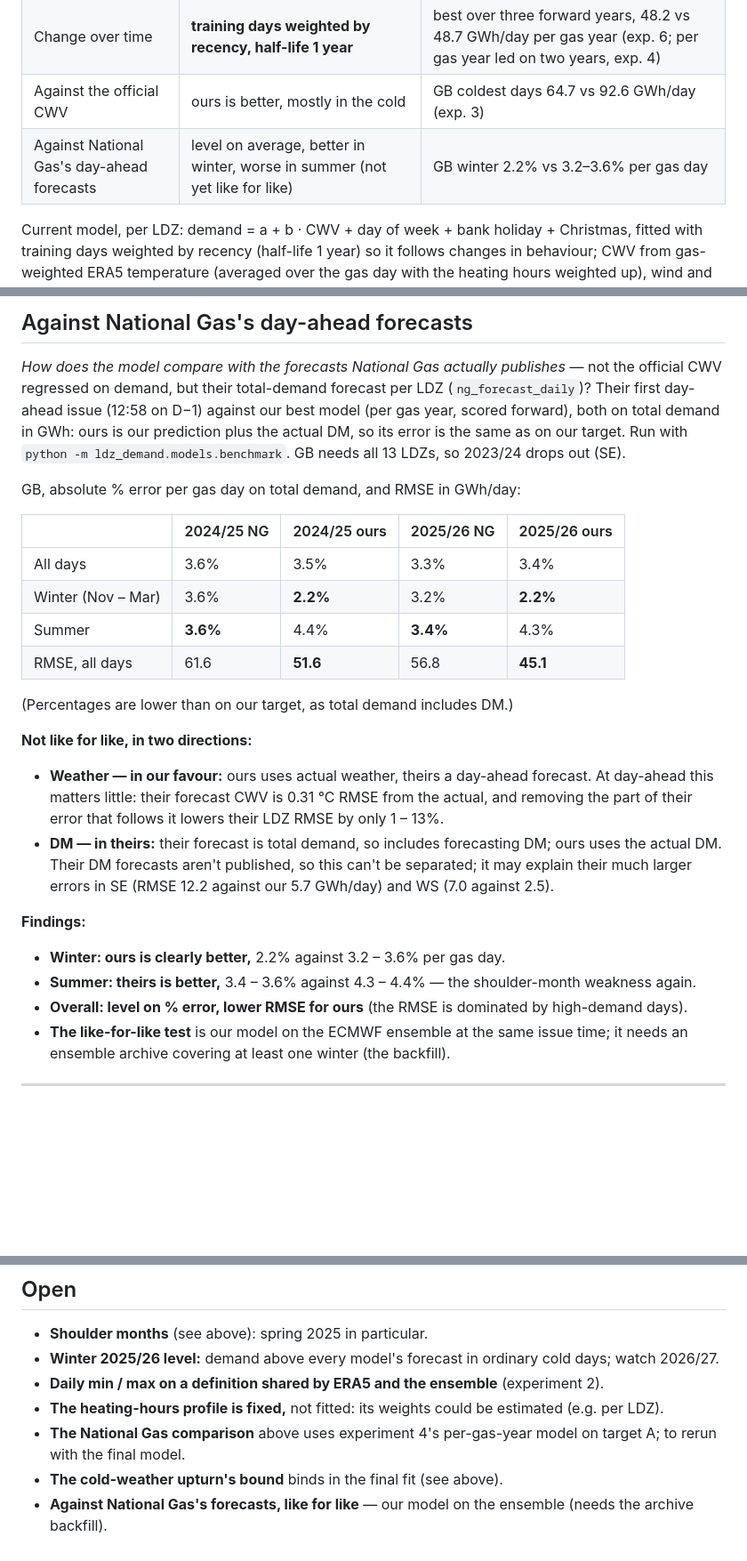
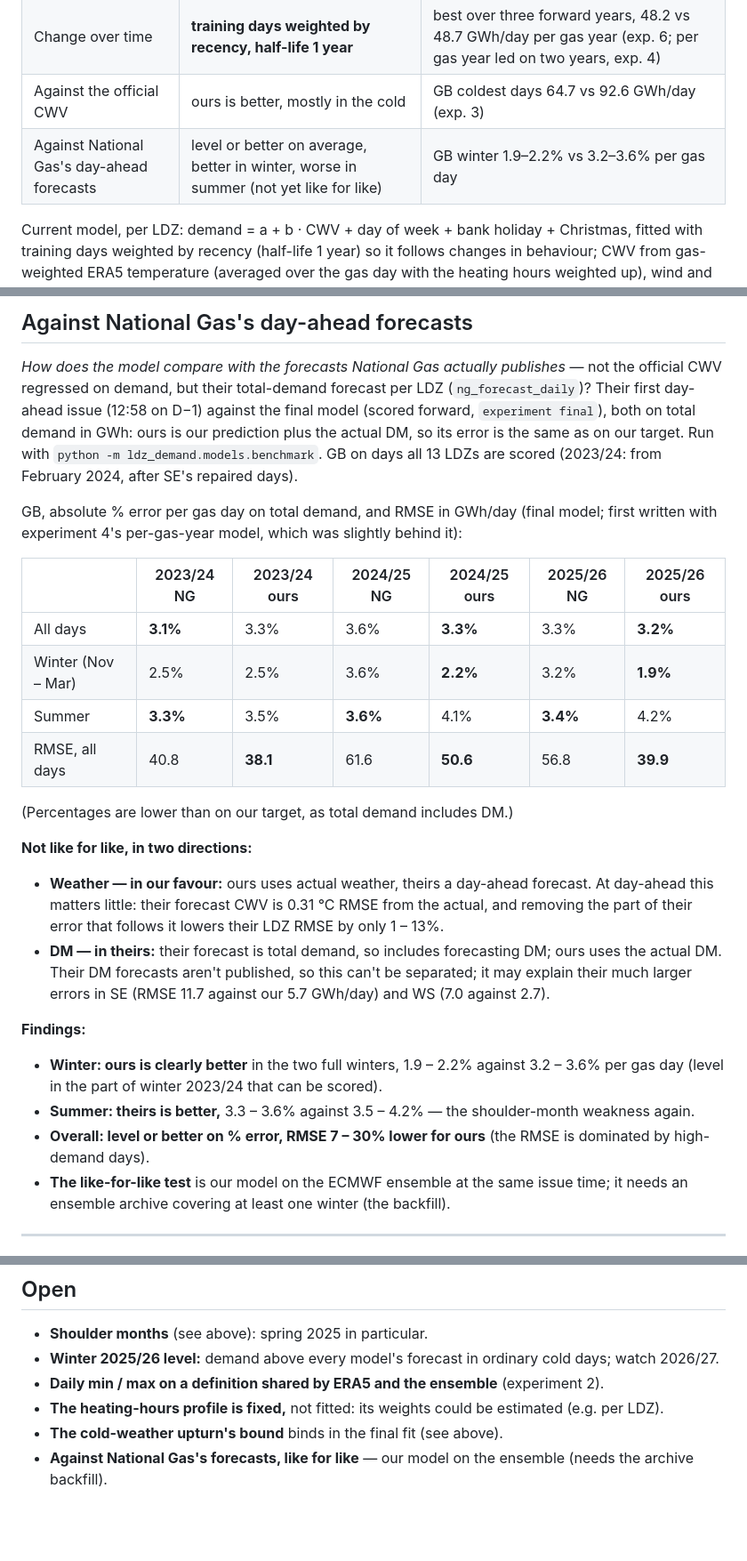
Before and after one commit to rwbh-lab/ldz-demand, a Markdown page: docs/results.md, 3 parts joined by grey strips. Shown at 89% size. Rendered like a GitHub page; blank space fills up the shorter version.

Commit message:
results.md: the National Gas comparison with the final model

```diff
--- a/docs/results.md
+++ b/docs/results.md
@@ -20,7 +20,7 @@ Last updated: 14 October 2026.
 | Variables | **temperature, wind, solar**; daily min / max held back | without solar 60.8; min / max add 1.8% on top of the heating-hour weighting, but ERA5 and the ensemble define them differently (exp. 2) |
 | Change over time | **training days weighted by recency, half-life 1 year** | best over three forward years, 48.2 vs 48.7 GWh/day per gas year (exp. 6; per gas year led on two years, exp. 4) |
 | Against the official CWV | ours is better, mostly in the cold | GB coldest days 64.7 vs 92.6 GWh/day (exp. 3) |
-| Against National Gas's day-ahead forecasts | level on average, better in winter, worse in summer (not yet like for like) | GB winter 2.2% vs 3.2–3.6% per gas day |
+| Against National Gas's day-ahead forecasts | level or better on average, better in winter, worse in summer (not yet like for like) | GB winter 1.9–2.2% vs 3.2–3.6% per gas day |
 
 Current model, per LDZ: demand = a + b · CWV + day of week + bank holiday + Christmas, fitted with
 training days weighted by recency (half-life 1 year) so it follows changes in behaviour; CWV from
@@ -233,18 +233,20 @@ Kept: the fitted upturn, as is.
 
 *How does the model compare with the forecasts National Gas actually publishes* — not the official
 CWV regressed on demand, but their total-demand forecast per LDZ (`ng_forecast_daily`)? Their first
-day-ahead issue (12:58 on D−1) against our best model (per gas year, scored forward), both on total
-demand in GWh: ours is our prediction plus the actual DM, so its error is the same as on our target.
-Run with `python -m ldz_demand.models.benchmark`. GB needs all 13 LDZs, so 2023/24 drops out (SE).
+day-ahead issue (12:58 on D−1) against the final model (scored forward, `experiment final`), both on
+total demand in GWh: ours is our prediction plus the actual DM, so its error is the same as on our
+target. Run with `python -m ldz_demand.models.benchmark`. GB on days all 13 LDZs are scored (2023/24:
+from February 2024, after SE's repaired days).
 
-GB, absolute % error per gas day on total demand, and RMSE in GWh/day:
+GB, absolute % error per gas day on total demand, and RMSE in GWh/day (final model; first written with
+experiment 4's per-gas-year model, which was slightly behind it):
 
-| | 2024/25 NG | 2024/25 ours | 2025/26 NG | 2025/26 ours |
-|---|---|---|---|---|
-| All days | 3.6% | 3.5% | 3.3% | 3.4% |
-| Winter (Nov – Mar) | 3.6% | **2.2%** | 3.2% | **2.2%** |
-| Summer | **3.6%** | 4.4% | **3.4%** | 4.3% |
-| RMSE, all days | 61.6 | **51.6** | 56.8 | **45.1** |
+| | 2023/24 NG | 2023/24 ours | 2024/25 NG | 2024/25 ours | 2025/26 NG | 2025/26 ours |
+|---|---|---|---|---|---|---|
+| All days | **3.1%** | 3.3% | 3.6% | **3.3%** | 3.3% | **3.2%** |
+| Winter (Nov – Mar) | 2.5% | 2.5% | 3.6% | **2.2%** | 3.2% | **1.9%** |
+| Summer | **3.3%** | 3.5% | **3.6%** | 4.1% | **3.4%** | 4.2% |
+| RMSE, all days | 40.8 | **38.1** | 61.6 | **50.6** | 56.8 | **39.9** |
 
 (Percentages are lower than on our target, as total demand includes DM.)
 
@@ -255,13 +257,15 @@ GB, absolute % error per gas day on total demand, and RMSE in GWh/day:
   their error that follows it lowers their LDZ RMSE by only 1 – 13%.
 - **DM — in theirs:** their forecast is total demand, so includes forecasting DM; ours uses the actual
   DM. Their DM forecasts aren't published, so this can't be separated; it may explain their much larger
-  errors in SE (RMSE 12.2 against our 5.7 GWh/day) and WS (7.0 against 2.5).
+  errors in SE (RMSE 11.7 against our 5.7 GWh/day) and WS (7.0 against 2.7).
 
 **Findings:**
 
-- **Winter: ours is clearly better,** 2.2% against 3.2 – 3.6% per gas day.
-- **Summer: theirs is better,** 3.4 – 3.6% against 4.3 – 4.4% — the shoulder-month weakness again.
-- **Overall: level on % error, lower RMSE for ours** (the RMSE is dominated by high-demand days).
+- **Winter: ours is clearly better** in the two full winters, 1.9 – 2.2% against 3.2 – 3.6% per gas
+  day (level in the part of winter 2023/24 that can be scored).
+- **Summer: theirs is better,** 3.3 – 3.6% against 3.5 – 4.2% — the shoulder-month weakness again.
+- **Overall: level or better on % error, RMSE 7 – 30% lower for ours** (the RMSE is dominated by
+  high-demand days).
 - **The like-for-like test** is our model on the ECMWF ensemble at the same issue time; it needs an
   ensemble archive covering at least one winter (the backfill).
 
@@ -382,8 +386,6 @@ fitted models for prediction; they expect the heating-hours gas-day temperature
 - **Winter 2025/26 level:** demand above every model's forecast in ordinary cold days; watch 2026/27.
 - **Daily min / max on a definition shared by ERA5 and the ensemble** (experiment 2).
 - **The heating-hours profile is fixed,** not fitted: its weights could be estimated (e.g. per LDZ).
-- **The National Gas comparison** above uses experiment 4's per-gas-year model on target A; to rerun with
-  the final model.
 - **The cold-weather upturn's bound** binds in the final fit (see above).
 - **Against National Gas's forecasts, like for like** — our model on the ensemble (needs the archive
   backfill).
```
